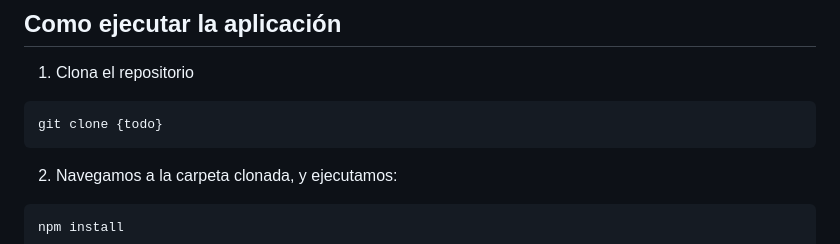
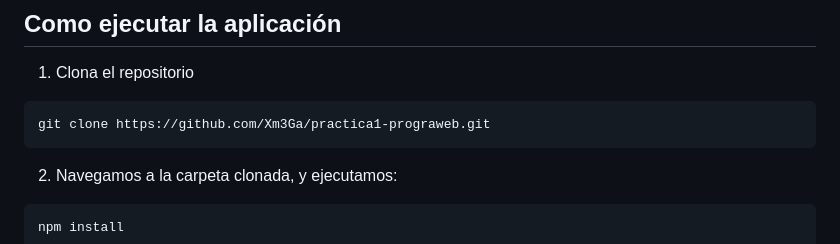
Before and after one commit to Xm3Ga/practica1-prograweb, a Markdown page: README.md, the part around the change. Drawn GitHub-style.

Commit message:
Clear TODO

````diff
--- a/README.md
+++ b/README.md
@@ -15,7 +15,7 @@ En este repositorio se encuentra el código completo de la aplicación de la pr
 
 1. Clona el repositorio
 ```bash
-git clone {todo}
+git clone https://github.com/Xm3Ga/practica1-prograweb.git
 ```
 
 2. Navegamos a la carpeta clonada, y ejecutamos:
````
